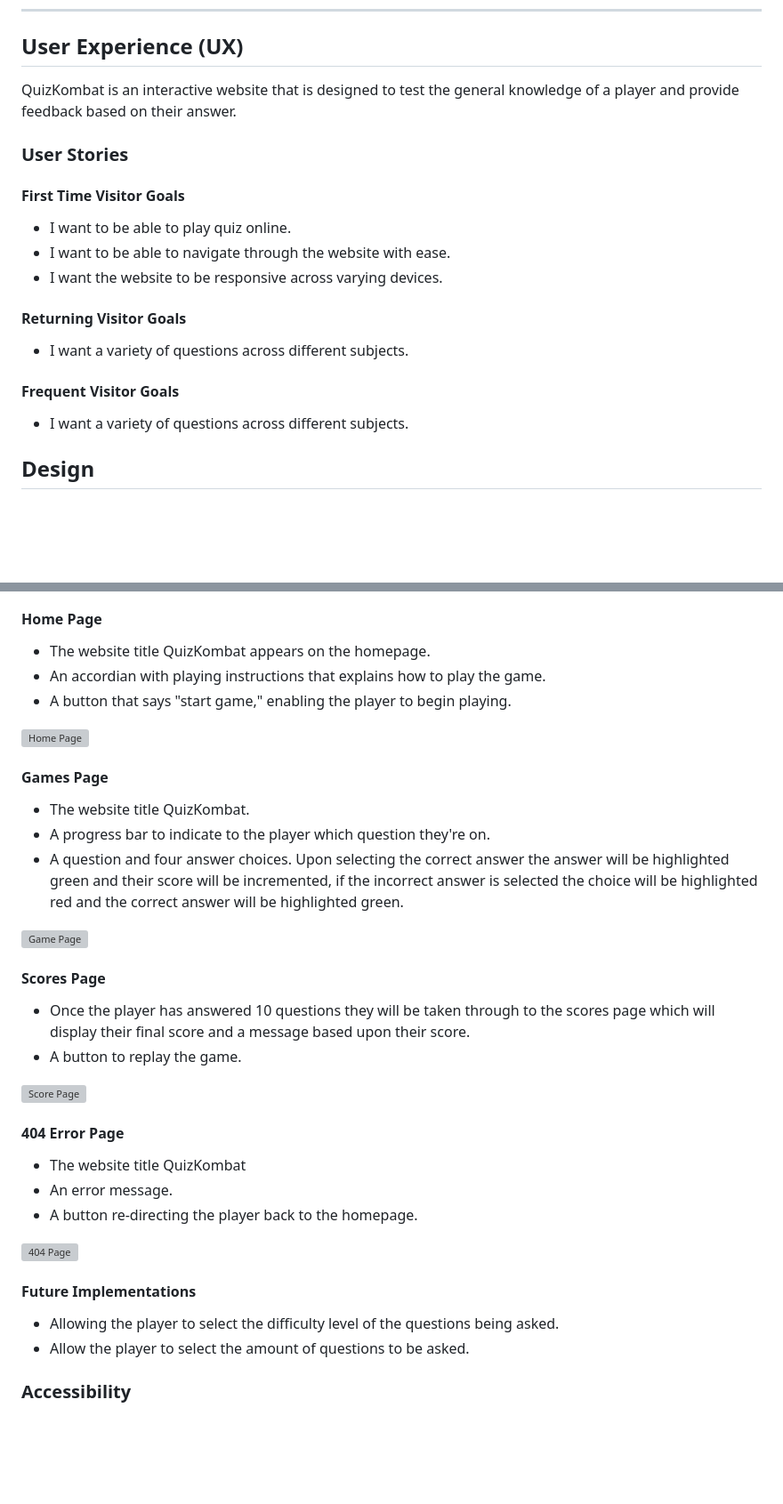
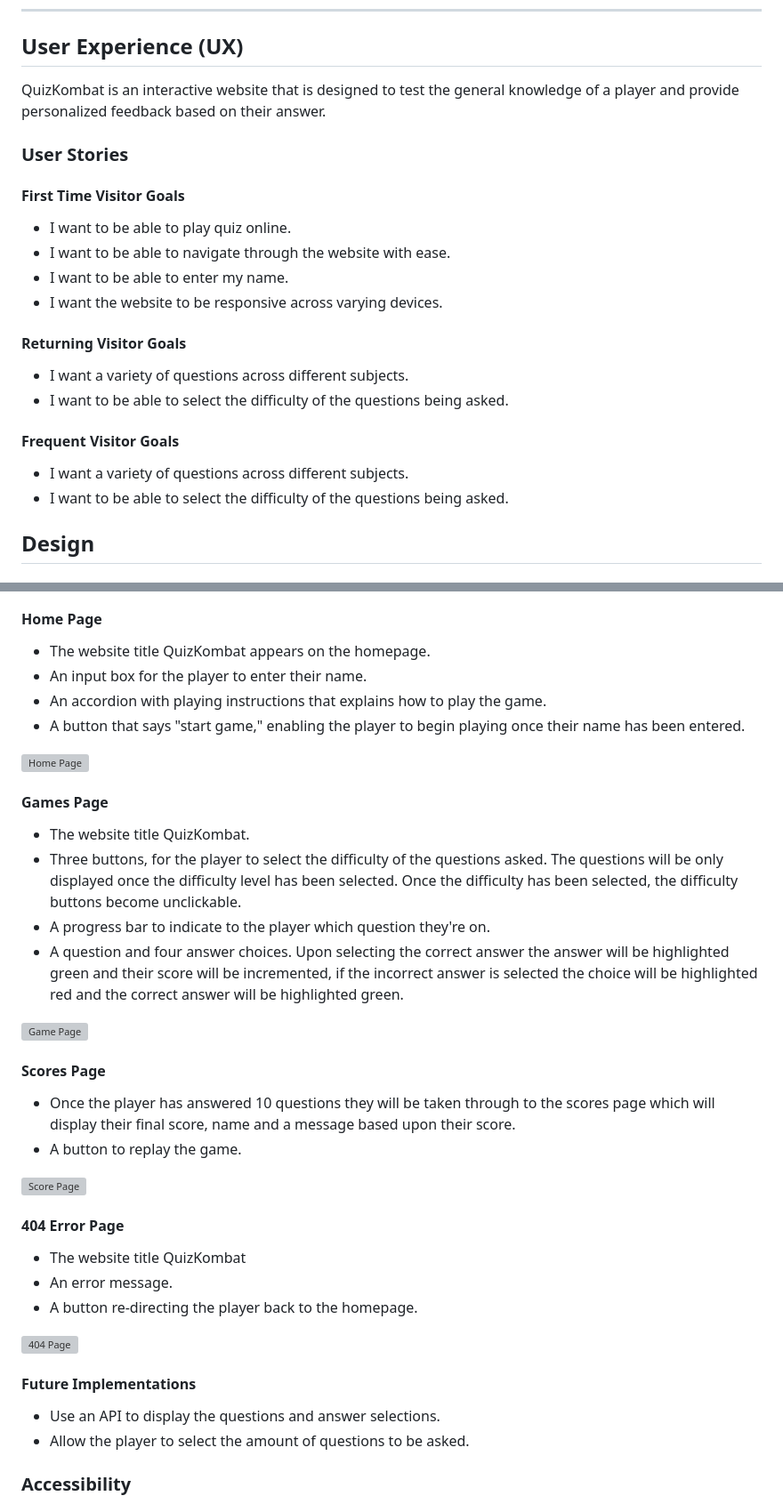
Before and after one commit to rdhadda/QuizKombat, a Markdown page: README.md, 2 parts joined by grey strips. Shown: that part at 89% size. Rendered like a GitHub page; blank space fills up the shorter version; grey boxes are pictures that could not be loaded.

Commit message:
docs: updating user stories to reflect changes to the game.

```diff
--- a/README.md
+++ b/README.md
@@ -56,7 +56,7 @@ QuizKombat is designed to test your general knowledge through 10 different quest
 
 ## User Experience (UX)
 
-QuizKombat is an interactive website that is designed to test the general knowledge of a player and provide feedback based on their answer.
+QuizKombat is an interactive website that is designed to test the general knowledge of a player and provide personalized feedback based on their answer.
 
 ### User Stories
 
@@ -64,15 +64,18 @@ QuizKombat is an interactive website that is designed to test the general knowle
 
 - I want to be able to play quiz online.
 - I want to be able to navigate through the website with ease.
+- I want to be able to enter my name.
 - I want the website to be responsive across varying devices.
 
 #### Returning Visitor Goals
 
 - I want a variety of questions across different subjects.
+- I want to be able to select the difficulty of the questions being asked.
 
 #### Frequent Visitor Goals
 
 - I want a variety of questions across different subjects.
+- I want to be able to select the difficulty of the questions being asked.
 
 ## Design
 
@@ -121,14 +124,16 @@ The website consists of four pages. A home page, games page, score page and 404
 #### Home Page
 
 - The website title QuizKombat appears on the homepage.
-- An accordian with playing instructions that explains how to play the game.
-- A button that says "start game," enabling the player to begin playing.
+- An input box for the player to enter their name.
+- An accordion with playing instructions that explains how to play the game.
+- A button that says "start game," enabling the player to begin playing once their name has been entered.
 
 ![Home Page](documentation/homepage.png)
 
 #### Games Page
 
 - The website title QuizKombat.
+- Three buttons, for the player to select the difficulty of the questions asked. The questions will be only displayed once the difficulty level has been selected. Once the difficulty has been selected, the difficulty buttons become unclickable.
 - A progress bar to indicate to the player which question they're on.
 - A question and four answer choices. Upon selecting the correct answer the answer will be highlighted green and their score will be incremented, if the incorrect answer is selected the choice will be highlighted red and the correct answer will be highlighted green.
 
@@ -136,7 +141,7 @@ The website consists of four pages. A home page, games page, score page and 404
 
 #### Scores Page
 
-- Once the player has answered 10 questions they will be taken through to the scores page which will display their final score and a message based upon their score.
+- Once the player has answered 10 questions they will be taken through to the scores page which will display their final score, name and a message based upon their score.
 - A button to replay the game.
 
 ![Score Page](documentation/scorepage.png)
@@ -151,7 +156,7 @@ The website consists of four pages. A home page, games page, score page and 404
 
 #### Future Implementations
 
-- Allowing the player to select the difficulty level of the questions being asked.
+- Use an API to display the questions and answer selections.
 - Allow the player to select the amount of questions to be asked.
 
 ### Accessibility
```
Also changed, not shown: other parts of README.md (+2 -0 lines).
